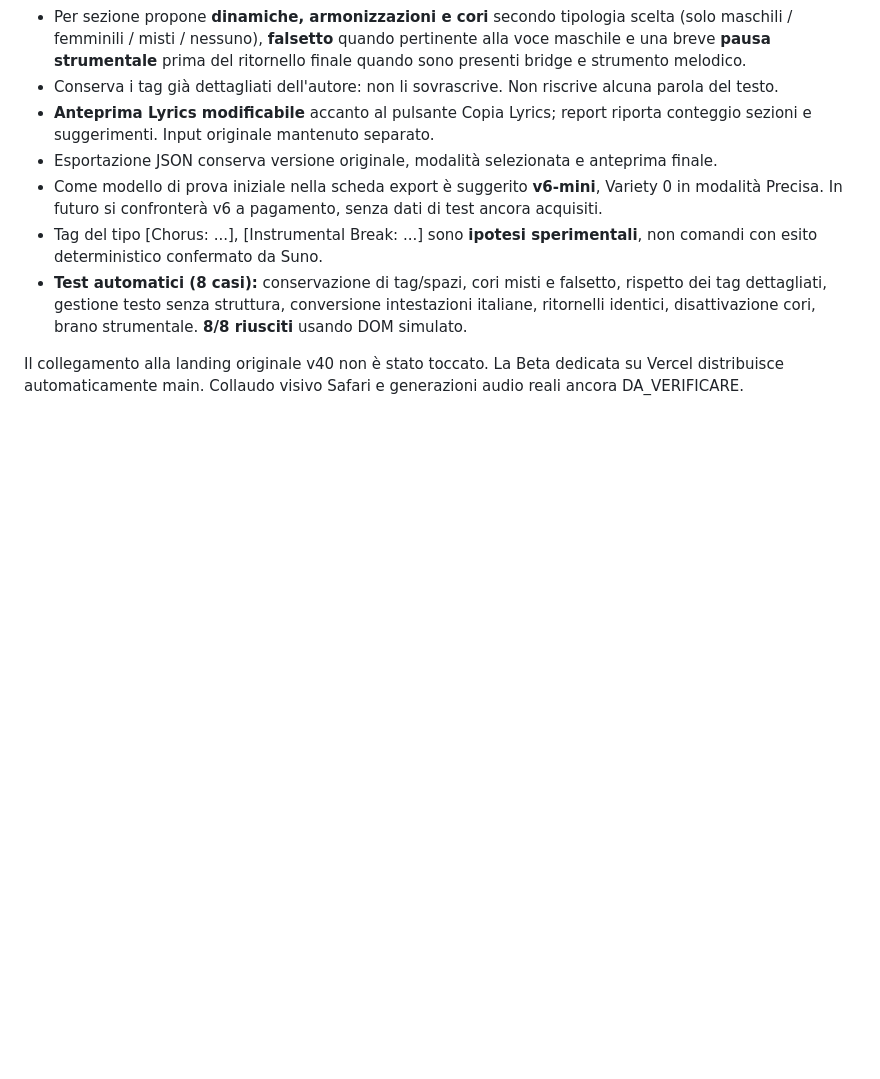
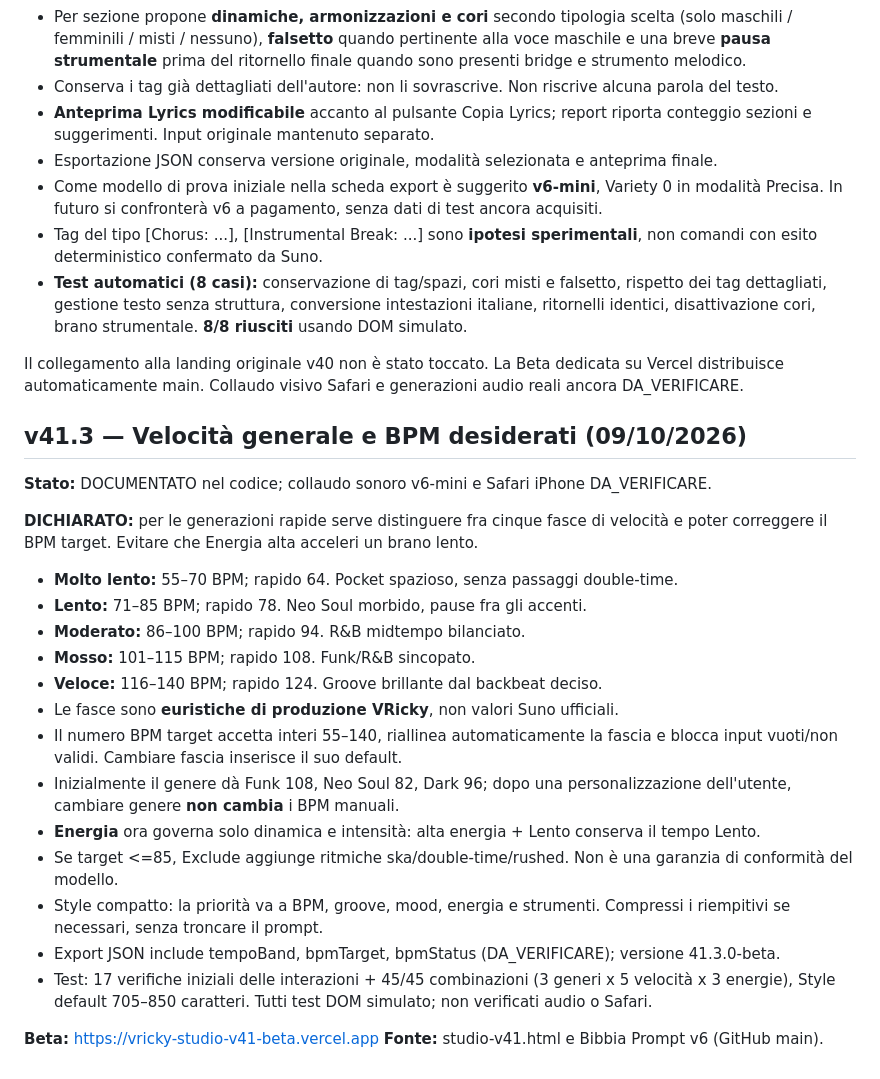
Before and after one commit to ricvali89-cpu/Rnb---neosoul---landing, a Markdown page: docs/RELEASE_V41.md, the part around the change. GitHub-like rendering; blank space fills up the shorter version.

Commit message:
docs(v41.3): describe tempo bands, manual BPM and test outcomes

```diff
--- a/docs/RELEASE_V41.md
+++ b/docs/RELEASE_V41.md
@@ -89,3 +89,25 @@ Richiesta autore: mantenere personalizzazione profonda con **massimo 10 strument
 - **Test automatici (8 casi):** conservazione di tag/spazi, cori misti e falsetto, rispetto dei tag dettagliati, gestione testo senza struttura, conversione intestazioni italiane, ritornelli identici, disattivazione cori, brano strumentale. **8/8 riusciti** usando DOM simulato.
 
 Il collegamento alla landing originale v40 non è stato toccato. La Beta dedicata su Vercel distribuisce automaticamente main. Collaudo visivo Safari e generazioni audio reali ancora DA_VERIFICARE.
+
+## v41.3 — Velocità generale e BPM desiderati (09/10/2026)
+**Stato:** DOCUMENTATO nel codice; collaudo sonoro v6-mini e Safari iPhone DA_VERIFICARE.
+
+**DICHIARATO:** per le generazioni rapide serve distinguere fra cinque fasce di velocità e poter correggere il BPM target. Evitare che Energia alta acceleri un brano lento.
+
+- **Molto lento:** 55–70 BPM; rapido 64. Pocket spazioso, senza passaggi double-time.
+- **Lento:** 71–85 BPM; rapido 78. Neo Soul morbido, pause fra gli accenti.
+- **Moderato:** 86–100 BPM; rapido 94. R&B midtempo bilanciato.
+- **Mosso:** 101–115 BPM; rapido 108. Funk/R&B sincopato.
+- **Veloce:** 116–140 BPM; rapido 124. Groove brillante dal backbeat deciso.
+- Le fasce sono **euristiche di produzione VRicky**, non valori Suno ufficiali.
+- Il numero BPM target accetta interi 55–140, riallinea automaticamente la fascia e blocca input vuoti/non validi. Cambiare fascia inserisce il suo default.
+- Inizialmente il genere dà Funk 108, Neo Soul 82, Dark 96; dopo una personalizzazione dell'utente, cambiare genere **non cambia** i BPM manuali.
+- **Energia** ora governa solo dinamica e intensità: alta energia + Lento conserva il tempo Lento.
+- Se target <=85, Exclude aggiunge ritmiche ska/double-time/rushed. Non è una garanzia di conformità del modello.
+- Style compatto: la priorità va a BPM, groove, mood, energia e strumenti. Compressi i riempitivi se necessari, senza troncare il prompt.
+- Export JSON include tempoBand, bpmTarget, bpmStatus (DA_VERIFICARE); versione 41.3.0-beta.
+- Test: 17 verifiche iniziali delle interazioni + 45/45 combinazioni (3 generi x 5 velocità x 3 energie), Style default 705–850 caratteri. Tutti test DOM simulato; non verificati audio o Safari.
+
+**Beta:** https://vricky-studio-v41-beta.vercel.app
+**Fonte:** studio-v41.html e Bibbia Prompt v6 (GitHub main).
```
